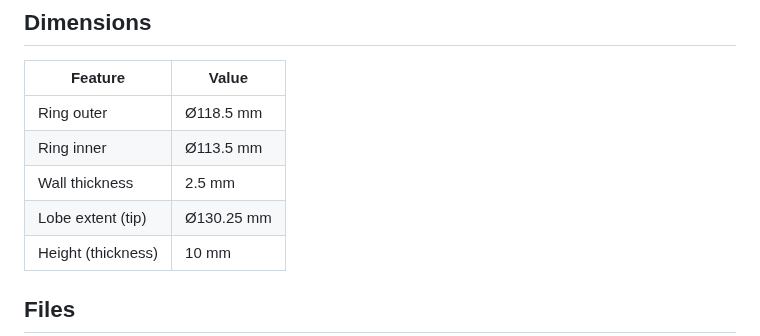
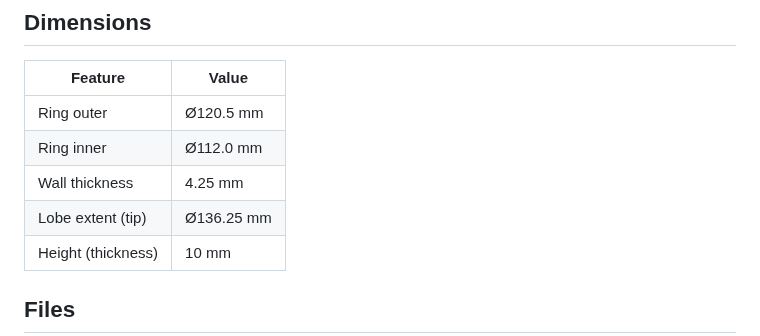
Before and after one commit to chrissnell/3D-Models, a Markdown page: water-cartridge-spacer/README.md, the part around the change. Drawn GitHub-style.

Commit message:
Resize ring (ID Ø112.0, OD Ø120.5) and extend lobes 3mm

```diff
--- a/water-cartridge-spacer/README.md
+++ b/water-cartridge-spacer/README.md
@@ -11,10 +11,10 @@ outward at 0°, 90°, 180°, and 270°.
 
 | Feature            | Value            |
 | ------------------ | ---------------- |
-| Ring outer         | Ø118.5 mm        |
-| Ring inner         | Ø113.5 mm        |
-| Wall thickness     | 2.5 mm           |
-| Lobe extent (tip)  | Ø130.25 mm       |
+| Ring outer         | Ø120.5 mm        |
+| Ring inner         | Ø112.0 mm        |
+| Wall thickness     | 4.25 mm          |
+| Lobe extent (tip)  | Ø136.25 mm       |
 | Height (thickness) | 10 mm            |
 
 ## Files
```
Also changed, not shown: water-cartridge-spacer/water-cartridge-spacer.png, 6 other files.
